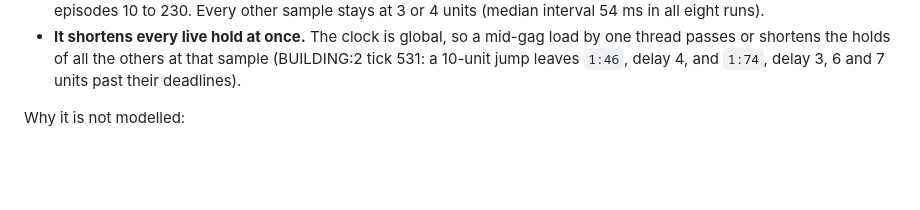
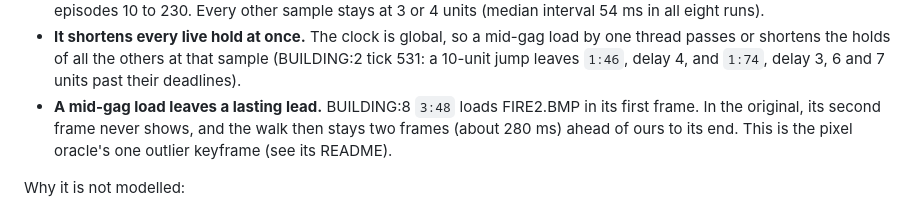
Before and after one commit to khawkins98/johnny_web, a Markdown page: tools/faithfulness-oracle/METHODOLOGY.md, the part around the change. GitHub-like rendering; blank space fills up the shorter version.

Commit message:
Pixel oracle: explain BUILDING:8's outlier keyframe (#66)
BUILDING:8's 3:44 -> 3:48 keyframe comes from the original's load-time clock jump on a thread added mid-gag (an accepted deviation), not an engine divergence. Docs only. Follow-up of #53.

```diff
--- a/tools/faithfulness-oracle/METHODOLOGY.md
+++ b/tools/faithfulness-oracle/METHODOLOGY.md
@@ -310,6 +310,10 @@ BUILDING:2 run six at a time with `--secs 75`, 6,372 samples), each line carryin
   by one thread passes or shortens the holds of all the others at that sample
   (BUILDING:2 tick 531: a 10-unit jump leaves `1:46`, delay 4, and `1:74`, delay
   3, 6 and 7 units past their deadlines).
+- **A mid-gag load leaves a lasting lead.** BUILDING:8 `3:48` loads FIRE2.BMP in
+  its first frame. In the original, its second frame never shows, and the walk then
+  stays two frames (about 280 ms) ahead of ours to its end. This is the pixel
+  oracle's one outlier keyframe (see its README).
 
 Why it is not modelled:
 
```
Also changed, not shown: 1 other file.
